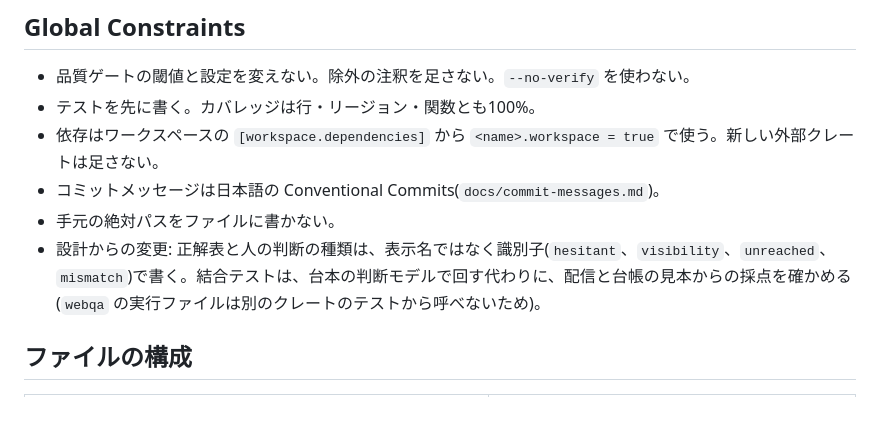
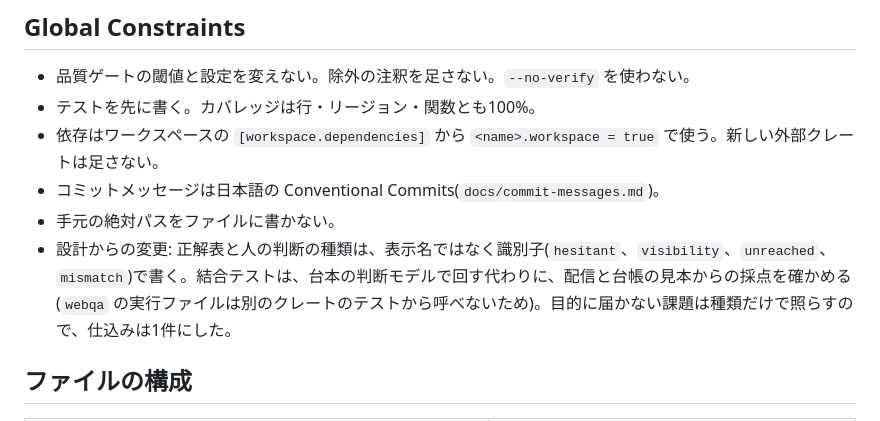
Before and after one commit to Hakkadaikon/webqa-explorer, a Markdown page: tasks/eval/2026-10-20-plan.md, the part around the change. Rendered like a GitHub page.

```diff
--- a/tasks/eval/2026-10-20-plan.md
+++ b/tasks/eval/2026-10-20-plan.md
@@ -17,7 +17,7 @@
 - 依存はワークスペースの `[workspace.dependencies]` から `<name>.workspace = true` で使う。新しい外部クレートは足さない。
 - コミットメッセージは日本語の Conventional Commits(`docs/commit-messages.md`)。
 - 手元の絶対パスをファイルに書かない。
-- 設計からの変更: 正解表と人の判断の種類は、表示名ではなく識別子(`hesitant`、`visibility`、`unreached`、`mismatch`)で書く。結合テストは、台本の判断モデルで回す代わりに、配信と台帳の見本からの採点を確かめる(`webqa` の実行ファイルは別のクレートのテストから呼べないため)。
+- 設計からの変更: 正解表と人の判断の種類は、表示名ではなく識別子(`hesitant`、`visibility`、`unreached`、`mismatch`)で書く。結合テストは、台本の判断モデルで回す代わりに、配信と台帳の見本からの採点を確かめる(`webqa` の実行ファイルは別のクレートのテストから呼べないため)。目的に届かない課題は種類だけで照らすので、仕込みは1件にした。
 
 ## ファイルの構成
 
```
Also changed, not shown: tasks/eval/2026-10-21.md (+17 -4 lines).
